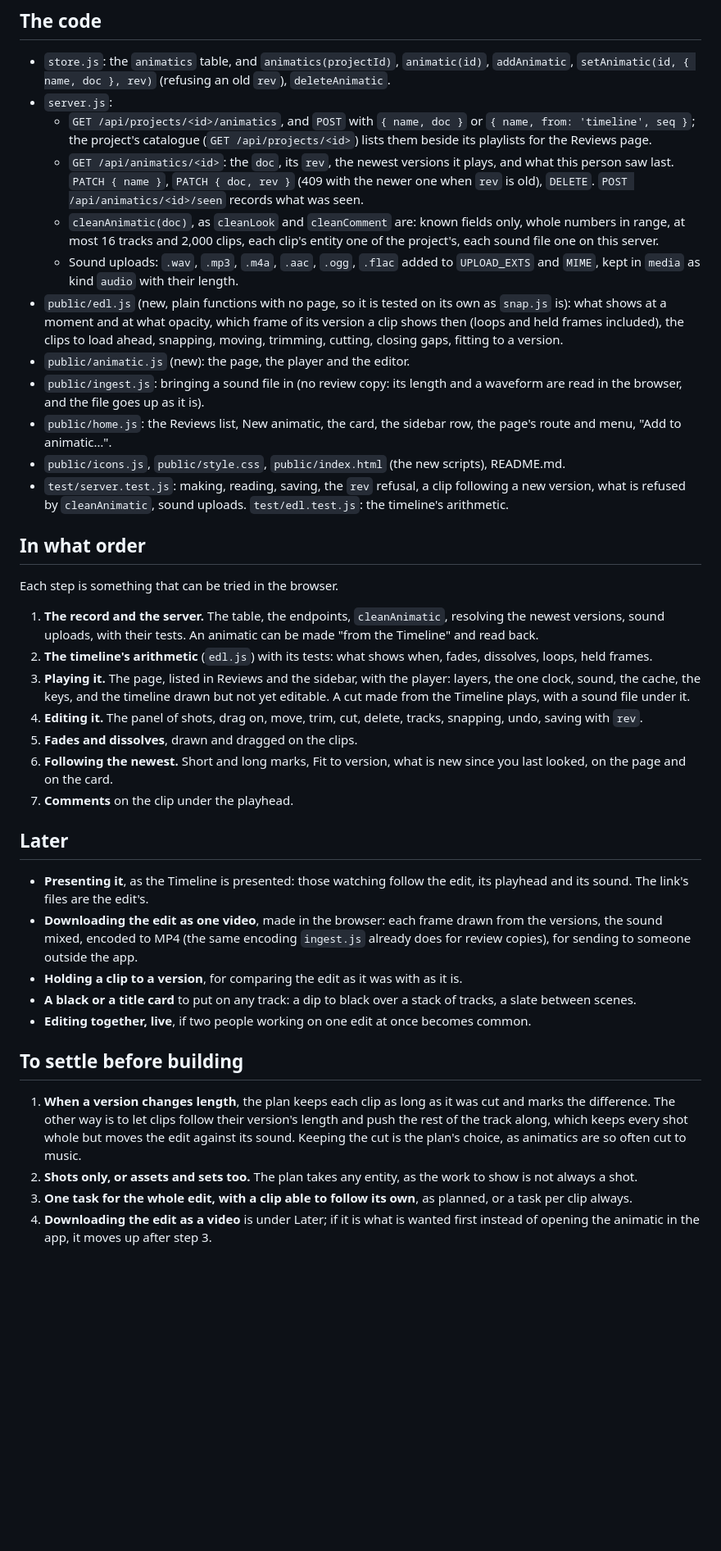
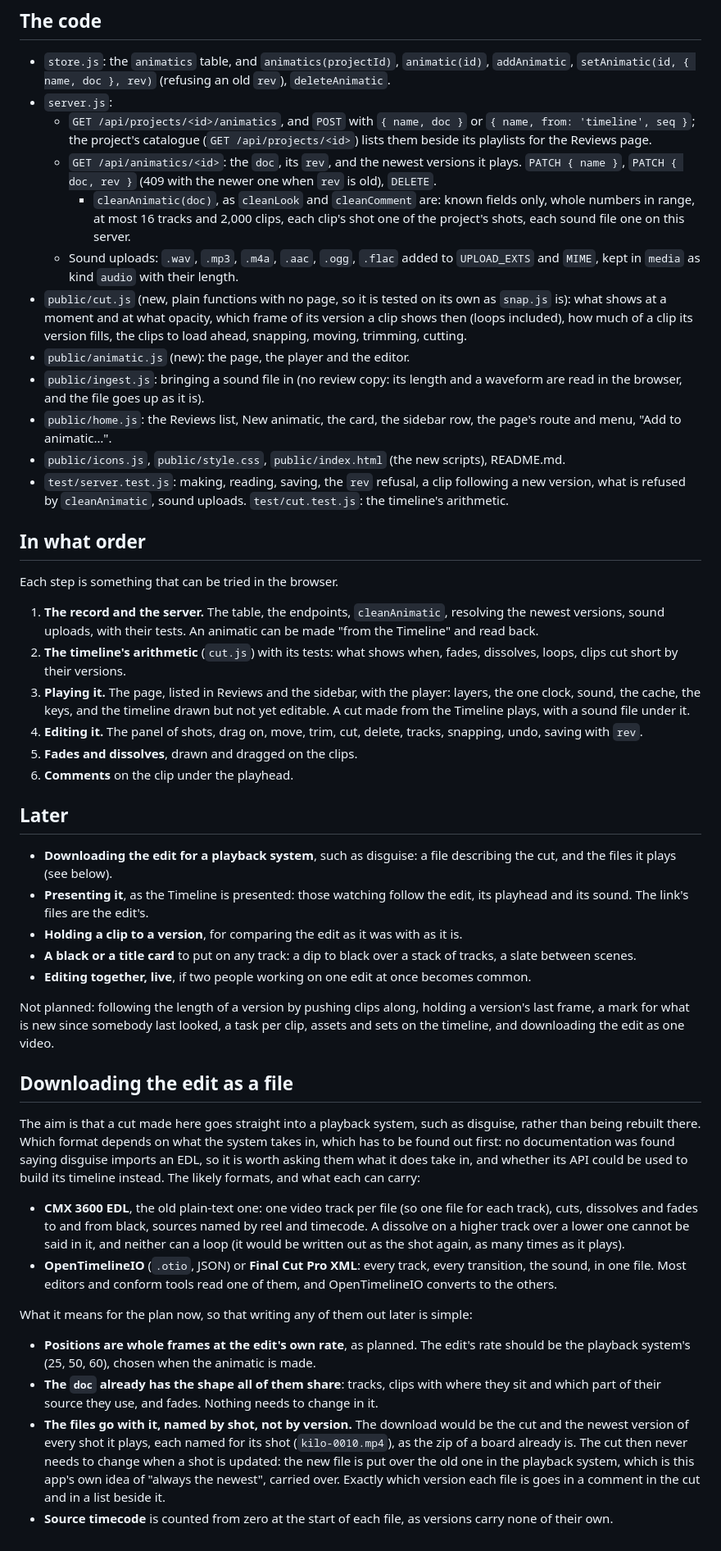
Before and after one commit to haavardmyreze/Mz-Whiteboard, a Markdown page: docs/animatic.md, the part around one of its changes. Shown at 82% size. Rendered like a GitHub page; blank space fills up the shorter version.

```diff
--- a/docs/animatic.md
+++ b/docs/animatic.md
@@ -196,17 +190,15 @@ comes on screen. A comment on a slate, or on a sound clip, is not possible, as n
 - `server.js`:
   - `GET /api/projects/<id>/animatics`, and `POST` with `{ name, doc }` or `{ name, from: 'timeline', seq }`;
     the project's catalogue (`GET /api/projects/<id>`) lists them beside its playlists for the Reviews page.
-  - `GET /api/animatics/<id>`: the `doc`, its `rev`, the newest versions it plays, and what this person saw
-    last. `PATCH { name }`, `PATCH { doc, rev }` (409 with the newer one when `rev` is old), `DELETE`.
-    `POST /api/animatics/<id>/seen` records what was seen.
-  - `cleanAnimatic(doc)`, as `cleanLook` and `cleanComment` are: known fields only, whole numbers in range,
-    at most 16 tracks and 2,000 clips, each clip's entity one of the project's, each sound file one on this
-    server.
+  - `GET /api/animatics/<id>`: the `doc`, its `rev`, and the newest versions it plays. `PATCH { name }`, `PATCH { doc, rev }` (409 with the newer one when `rev` is old), `DELETE`.
+    - `cleanAnimatic(doc)`, as `cleanLook` and `cleanComment` are: known fields only, whole numbers in range,
+    at most 16 tracks and 2,000 clips, each clip's shot one of the project's shots, each sound file one on
+    this server.
   - Sound uploads: `.wav`, `.mp3`, `.m4a`, `.aac`, `.ogg`, `.flac` added to `UPLOAD_EXTS` and `MIME`, kept in
     `media` as kind `audio` with their length.
-- `public/edl.js` (new, plain functions with no page, so it is tested on its own as `snap.js` is): what shows
-  at a moment and at what opacity, which frame of its version a clip shows then (loops and held frames
-  included), the clips to load ahead, snapping, moving, trimming, cutting, closing gaps, fitting to a version.
+- `public/cut.js` (new, plain functions with no page, so it is tested on its own as `snap.js` is): what shows
+  at a moment and at what opacity, which frame of its version a clip shows then (loops included), how much
+  of a clip its version fills, the clips to load ahead, snapping, moving, trimming, cutting.
 - `public/animatic.js` (new): the page, the player and the editor.
 - `public/ingest.js`: bringing a sound file in (no review copy: its length and a waveform are read in the
   browser, and the file goes up as it is).
@@ -214,7 +206,7 @@ comes on screen. A comment on a slate, or on a sound clip, is not possible, as n
   "Add to animatic…".
 - `public/icons.js`, `public/style.css`, `public/index.html` (the new scripts), README.md.
 - `test/server.test.js`: making, reading, saving, the `rev` refusal, a clip following a new version, what is
-  refused by `cleanAnimatic`, sound uploads. `test/edl.test.js`: the timeline's arithmetic.
+  refused by `cleanAnimatic`, sound uploads. `test/cut.test.js`: the timeline's arithmetic.
 
 ## In what order
 
@@ -222,39 +214,54 @@ Each step is something that can be tried in the browser.
 
 1. **The record and the server.** The table, the endpoints, `cleanAnimatic`, resolving the newest versions,
    sound uploads, with their tests. An animatic can be made "from the Timeline" and read back.
-2. **The timeline's arithmetic** (`edl.js`) with its tests: what shows when, fades, dissolves, loops, held
-   frames.
+2. **The timeline's arithmetic** (`cut.js`) with its tests: what shows when, fades, dissolves, loops,
+   clips cut short by their versions.
 3. **Playing it.** The page, listed in Reviews and the sidebar, with the player: layers, the one clock, sound,
    the cache, the keys, and the timeline drawn but not yet editable. A cut made from the Timeline plays, with
    a sound file under it.
 4. **Editing it.** The panel of shots, drag on, move, trim, cut, delete, tracks, snapping, undo, saving with
    `rev`.
 5. **Fades and dissolves**, drawn and dragged on the clips.
-6. **Following the newest.** Short and long marks, Fit to version, what is new since you last looked, on the
-   page and on the card.
-7. **Comments** on the clip under the playhead.
+6. **Comments** on the clip under the playhead.
 
 ## Later
 
+- **Downloading the edit for a playback system**, such as disguise: a file describing the cut, and the files
+  it plays (see below).
 - **Presenting it**, as the Timeline is presented: those watching follow the edit, its playhead and its
   sound. The link's files are the edit's.
-- **Downloading the edit as one video**, made in the browser: each frame drawn from the versions, the sound
-  mixed, encoded to MP4 (the same encoding `ingest.js` already does for review copies), for sending to
-  someone outside the app.
 - **Holding a clip to a version**, for comparing the edit as it was with as it is.
 - **A black or a title card** to put on any track: a dip to black over a stack of tracks, a slate between
   scenes.
 - **Editing together, live**, if two people working on one edit at once becomes common.
 
-## To settle before building
+Not planned: following the length of a version by pushing clips along, holding a version's last frame, a
+mark for what is new since somebody last looked, a task per clip, assets and sets on the timeline, and
+downloading the edit as one video.
 
-1. **When a version changes length**, the plan keeps each clip as long as it was cut and marks the
-   difference. The other way is to let clips follow their version's length and push the rest of the track
-   along, which keeps every shot whole but moves the edit against its sound. Keeping the cut is the plan's
-   choice, as animatics are so often cut to music.
-2. **Shots only, or assets and sets too.** The plan takes any entity, as the work to show is not always a
-   shot.
-3. **One task for the whole edit, with a clip able to follow its own**, as planned, or a task per clip
-   always.
-4. **Downloading the edit as a video** is under Later; if it is what is wanted first instead of opening
-   the animatic in the app, it moves up after step 3.
+## Downloading the edit as a file
+
+The aim is that a cut made here goes straight into a playback system, such as disguise, rather than being
+rebuilt there. Which format depends on what the system takes in, which has to be found out first: no
+documentation was found saying disguise imports an EDL, so it is worth asking them what it does take in, and
+whether its API could be used to build its timeline instead. The likely formats, and what each can carry:
+
+- **CMX 3600 EDL**, the old plain-text one: one video track per file (so one file for each track), cuts,
+  dissolves and fades to and from black, sources named by reel and timecode. A dissolve on a higher track over
+  a lower one cannot be said in it, and neither can a loop (it would be written out as the shot again, as
+  many times as it plays).
+- **OpenTimelineIO** (`.otio`, JSON) or **Final Cut Pro XML**: every track, every transition, the sound, in one
+  file. Most editors and conform tools read one of them, and OpenTimelineIO converts to the others.
+
+What it means for the plan now, so that writing any of them out later is simple:
+
+- **Positions are whole frames at the edit's own rate**, as planned. The edit's rate should be the playback
+  system's (25, 50, 60), chosen when the animatic is made.
+- **The `doc` already has the shape all of them share**: tracks, clips with where they sit and which part of
+  their source they use, and fades. Nothing needs to change in it.
+- **The files go with it, named by shot, not by version.** The download would be the cut and the newest
+  version of every shot it plays, each named for its shot (`kilo-0010.mp4`), as the zip of a board already is.
+  The cut then never needs to change when a shot is updated: the new file is put over the old one in the
+  playback system, which is this app's own idea of "always the newest", carried over. Exactly which version
+  each file is goes in a comment in the cut and in a list beside it.
+- **Source timecode** is counted from zero at the start of each file, as versions carry none of their own.
```
Also changed, not shown: other parts of docs/animatic.md (+33 -39 lines).
